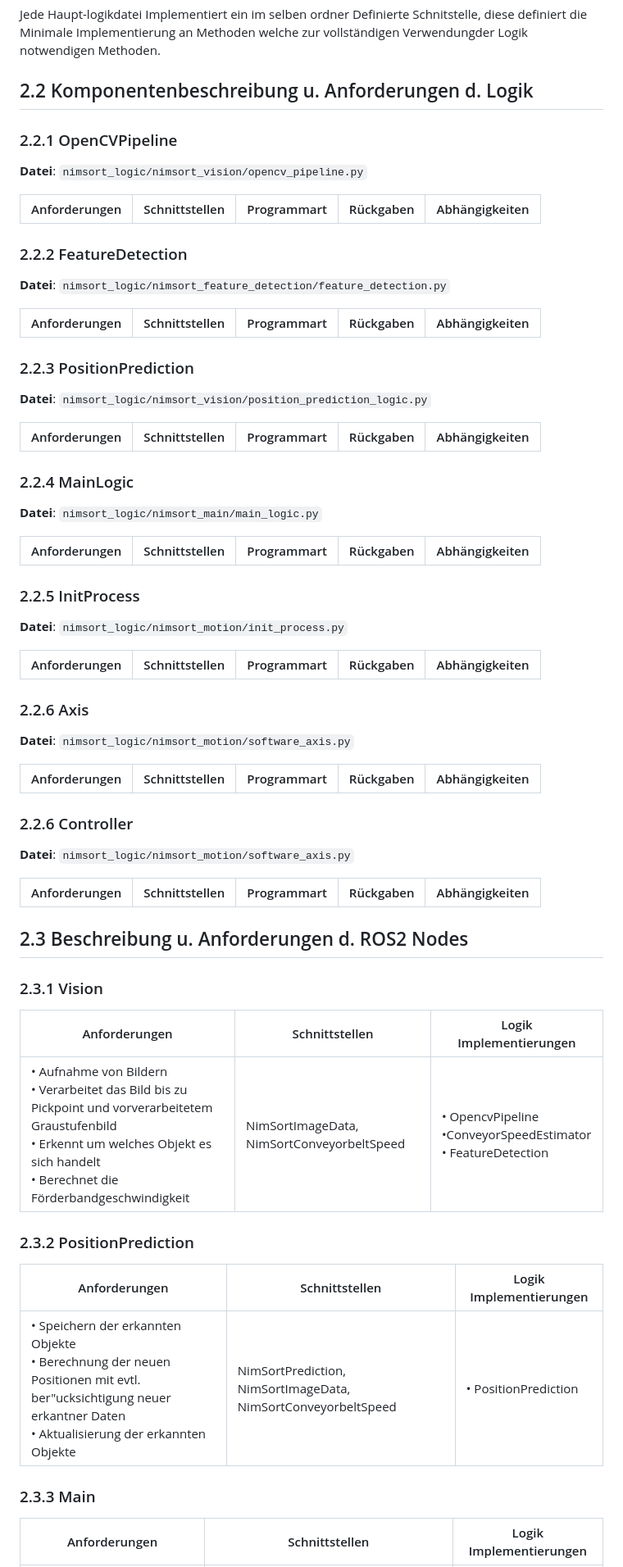
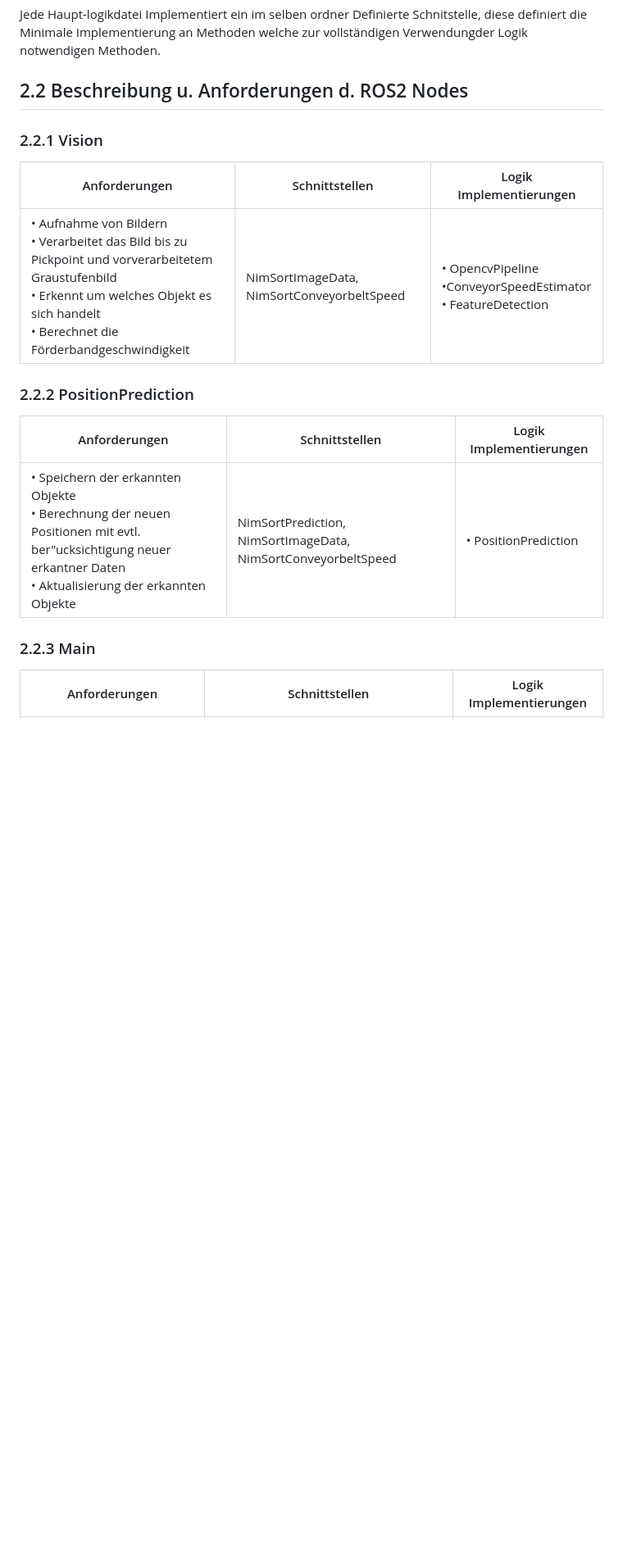
Before and after one commit to derlole/NimSort42, a Markdown page: documentation/documentation.md, the part around one of its changes. Shown at 82% size. Rendered like a GitHub page; blank space fills up the shorter version.

```diff
--- a/documentation/documentation.md
+++ b/documentation/documentation.md
@@ -158,72 +158,21 @@ Jeder Unterordner enthält semantisch logisch seine Pyhton Dateien  zur Realisie
 
 Jede Haupt-logikdatei Implementiert ein im selben ordner Definierte Schnitstelle, diese definiert die Minimale Implementierung an Methoden welche zur vollständigen Verwendungder Logik notwendigen Methoden.
 
-## 2.2 Komponentenbeschreibung u. Anforderungen d. Logik
+## 2.2 Beschreibung u. Anforderungen d. ROS2 Nodes
 
-### 2.2.1 OpenCVPipeline
-
-**Datei**: `nimsort_logic/nimsort_vision/opencv_pipeline.py`
-
-| Anforderungen | Schnittstellen | Programmart | Rückgaben | Abhängigkeiten |
-|------------|--------|--------|--------|------------|
-
-### 2.2.2 FeatureDetection
-
-**Datei**: `nimsort_logic/nimsort_feature_detection/feature_detection.py`
-
-| Anforderungen | Schnittstellen | Programmart | Rückgaben | Abhängigkeiten |
-|------------|--------|--------|--------|------------|
-
-### 2.2.3 PositionPrediction
-
-**Datei**: `nimsort_logic/nimsort_vision/position_prediction_logic.py`
-
-| Anforderungen | Schnittstellen | Programmart | Rückgaben | Abhängigkeiten |
-|------------|--------|--------|--------|------------|
-
-### 2.2.4 MainLogic
-
-**Datei**: `nimsort_logic/nimsort_main/main_logic.py`
-
-| Anforderungen | Schnittstellen | Programmart | Rückgaben | Abhängigkeiten |
-|------------|--------|--------|--------|------------|
-
-### 2.2.5 InitProcess
-
-**Datei**: `nimsort_logic/nimsort_motion/init_process.py`
-
-| Anforderungen | Schnittstellen | Programmart | Rückgaben | Abhängigkeiten |
-|------------|--------|--------|--------|------------|
-
-### 2.2.6 Axis
-
-**Datei**: `nimsort_logic/nimsort_motion/software_axis.py`
-
-| Anforderungen | Schnittstellen | Programmart | Rückgaben | Abhängigkeiten |
-|------------|--------|--------|--------|------------|
-
-### 2.2.6 Controller
-
-**Datei**: `nimsort_logic/nimsort_motion/software_axis.py`
-
-| Anforderungen | Schnittstellen | Programmart | Rückgaben | Abhängigkeiten |
-|------------|--------|--------|--------|------------|
-
-## 2.3 Beschreibung u. Anforderungen d. ROS2 Nodes
-
-### 2.3.1 Vision
+### 2.2.1 Vision
 
 | Anforderungen | Schnittstellen | Logik Implementierungen |
 |------------|--------|------------|
 | • Aufnahme von Bildern<br>• Verarbeitet das Bild bis zu Pickpoint und vorverarbeitetem Graustufenbild<br>• Erkennt um welches Objekt es sich handelt<br>• Berechnet die Förderbandgeschwindigkeit | NimSortImageData, NimSortConveyorbeltSpeed | • OpencvPipeline<br>•ConveyorSpeedEstimator<br>• FeatureDetection |
 
-### 2.3.2 PositionPrediction
+### 2.2.2 PositionPrediction
 
 | Anforderungen | Schnittstellen | Logik Implementierungen |
 |------------|--------|--------------------|
 | • Speichern der erkannten Objekte<br>• Berechnung der neuen Positionen mit evtl. ber"ucksichtigung neuer erkantner Daten<br>• Aktualisierung der erkannten Objekte | NimSortPrediction, NimSortImageData, NimSortConveyorbeltSpeed | • PositionPrediction |
 
-### 2.3.3 Main
+### 2.2.3 Main
 
 | Anforderungen | Schnittstellen | Logik Implementierungen |
 |------------|--------|------------|
```
Also changed, not shown: other parts of documentation/documentation.md (+5 -5 lines), docs/nimsort_logic/main_logic.md (+0 -22 lines), docs/nimsort_logic/postionprediction_logic.md (+0 -20 lines).
